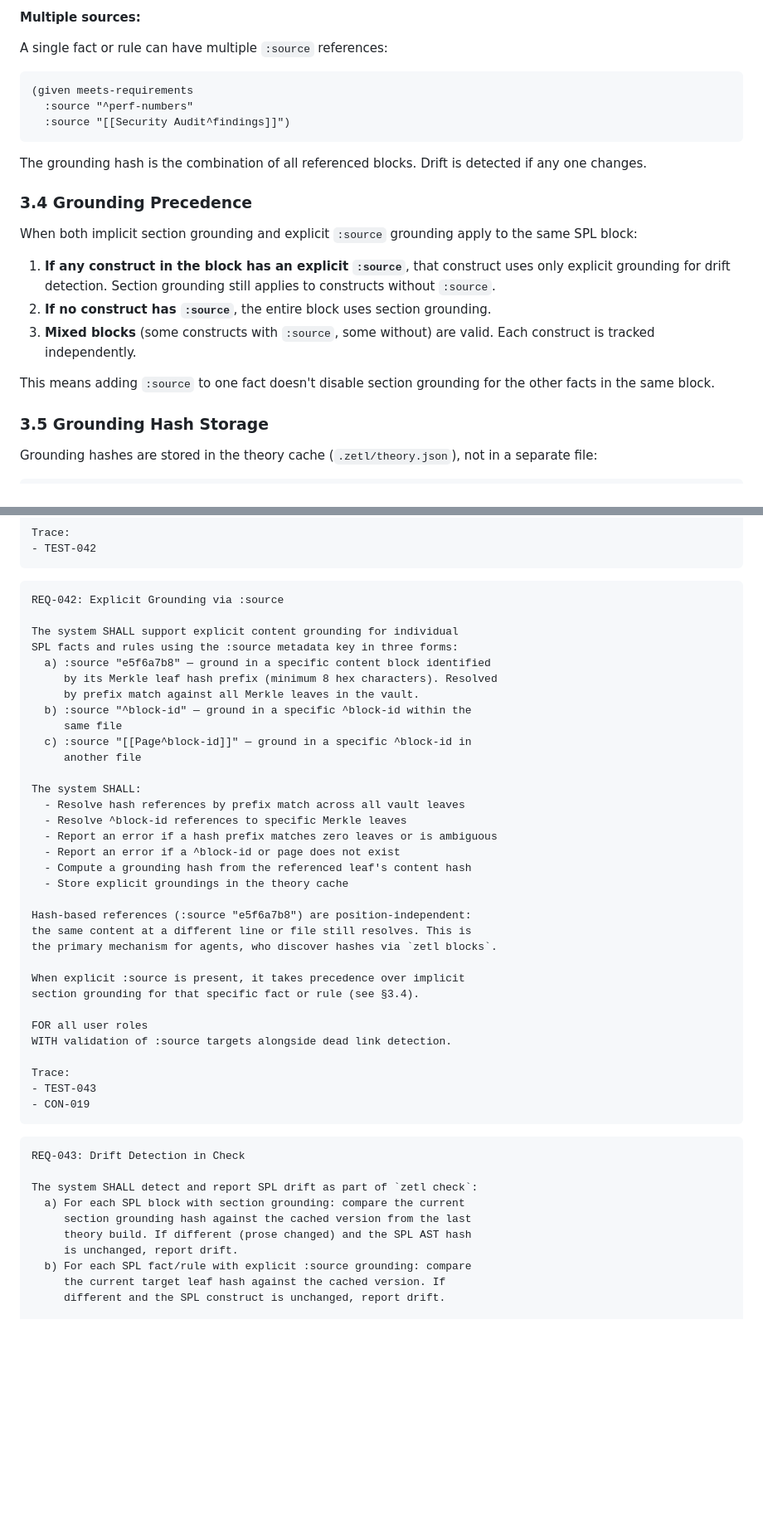
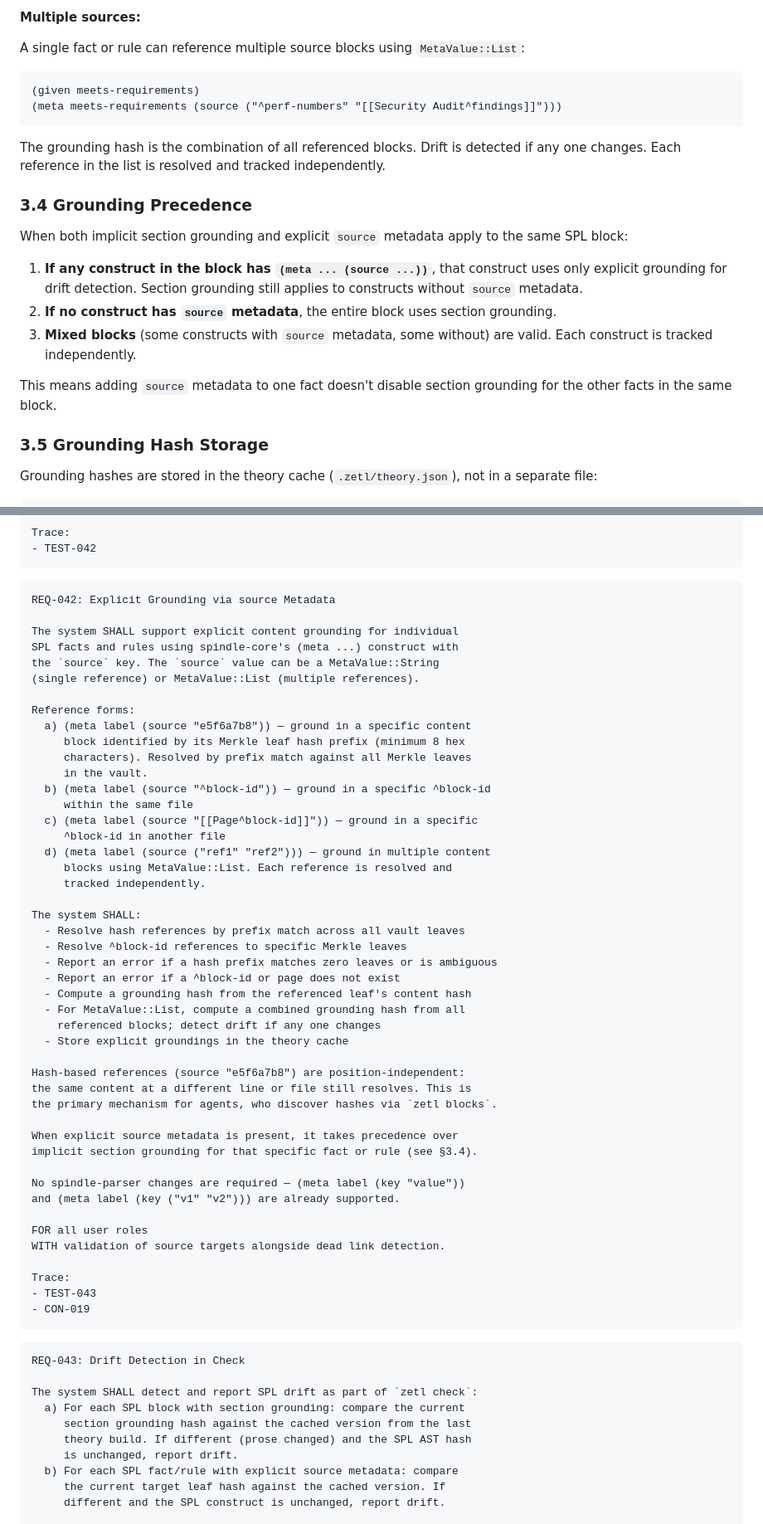
Before and after one commit to anuna-research/zetl, a Markdown page: specs/SPEC-006.md, 2 parts joined by grey strips. Shown at 83% size. GitHub-like rendering; blank space fills up the shorter version.

````diff
--- a/specs/SPEC-006.md
+++ b/specs/SPEC-006.md
@@ -447,25 +481,24 @@ hex_chars       ::= [0-9a-f]{8,64}
 
 **Multiple sources:**
 
-A single fact or rule can have multiple `:source` references:
+A single fact or rule can reference multiple source blocks using `MetaValue::List`:
 
 ```spl
-(given meets-requirements
-  :source "^perf-numbers"
-  :source "[[Security Audit^findings]]")
-```
-
-The grounding hash is the combination of all referenced blocks. Drift is detected if any one changes.
+(given meets-requirements)
+(meta meets-requirements (source ("^perf-numbers" "[[Security Audit^findings]]")))
+```
+
+The grounding hash is the combination of all referenced blocks. Drift is detected if any one changes. Each reference in the list is resolved and tracked independently.
 
 ### 3.4 Grounding Precedence
 
-When both implicit section grounding and explicit `:source` grounding apply to the same SPL block:
-
-1. **If any construct in the block has an explicit `:source`**, that construct uses only explicit grounding for drift detection. Section grounding still applies to constructs without `:source`.
-2. **If no construct has `:source`**, the entire block uses section grounding.
-3. **Mixed blocks** (some constructs with `:source`, some without) are valid. Each construct is tracked independently.
-
-This means adding `:source` to one fact doesn't disable section grounding for the other facts in the same block.
+When both implicit section grounding and explicit `source` metadata apply to the same SPL block:
+
+1. **If any construct in the block has `(meta ... (source ...))`**, that construct uses only explicit grounding for drift detection. Section grounding still applies to constructs without `source` metadata.
+2. **If no construct has `source` metadata**, the entire block uses section grounding.
+3. **Mixed blocks** (some constructs with `source` metadata, some without) are valid. Each construct is tracked independently.
+
+This means adding `source` metadata to one fact doesn't disable section grounding for the other facts in the same block.
 
 ### 3.5 Grounding Hash Storage
 
@@ -766,17 +799,25 @@ Trace:
 ```
 
 ```
-REQ-042: Explicit Grounding via :source
+REQ-042: Explicit Grounding via source Metadata
 
 The system SHALL support explicit content grounding for individual
-SPL facts and rules using the :source metadata key in three forms:
-  a) :source "e5f6a7b8" — ground in a specific content block identified
-     by its Merkle leaf hash prefix (minimum 8 hex characters). Resolved
-     by prefix match against all Merkle leaves in the vault.
-  b) :source "^block-id" — ground in a specific ^block-id within the
-     same file
-  c) :source "[[Page^block-id]]" — ground in a specific ^block-id in
-     another file
+SPL facts and rules using spindle-core's (meta ...) construct with
+the `source` key. The `source` value can be a MetaValue::String
+(single reference) or MetaValue::List (multiple references).
+
+Reference forms:
+  a) (meta label (source "e5f6a7b8")) — ground in a specific content
+     block identified by its Merkle leaf hash prefix (minimum 8 hex
+     characters). Resolved by prefix match against all Merkle leaves
+     in the vault.
+  b) (meta label (source "^block-id")) — ground in a specific ^block-id
+     within the same file
+  c) (meta label (source "[[Page^block-id]]")) — ground in a specific
+     ^block-id in another file
+  d) (meta label (source ("ref1" "ref2"))) — ground in multiple content
+     blocks using MetaValue::List. Each reference is resolved and
+     tracked independently.
 
 The system SHALL:
   - Resolve hash references by prefix match across all vault leaves
@@ -784,17 +825,22 @@ The system SHALL:
   - Report an error if a hash prefix matches zero leaves or is ambiguous
   - Report an error if a ^block-id or page does not exist
   - Compute a grounding hash from the referenced leaf's content hash
+  - For MetaValue::List, compute a combined grounding hash from all
+    referenced blocks; detect drift if any one changes
   - Store explicit groundings in the theory cache
 
-Hash-based references (:source "e5f6a7b8") are position-independent:
+Hash-based references (source "e5f6a7b8") are position-independent:
 the same content at a different line or file still resolves. This is
 the primary mechanism for agents, who discover hashes via `zetl blocks`.
 
-When explicit :source is present, it takes precedence over implicit
-section grounding for that specific fact or rule (see §3.4).
+When explicit source metadata is present, it takes precedence over
+implicit section grounding for that specific fact or rule (see §3.4).
+
+No spindle-parser changes are required — (meta label (key "value"))
+and (meta label (key ("v1" "v2"))) are already supported.
 
 FOR all user roles
-WITH validation of :source targets alongside dead link detection.
+WITH validation of source targets alongside dead link detection.
 
 Trace:
 - TEST-043
@@ -809,7 +855,7 @@ The system SHALL detect and report SPL drift as part of `zetl check`:
      section grounding hash against the cached version from the last
      theory build. If different (prose changed) and the SPL AST hash
      is unchanged, report drift.
-  b) For each SPL fact/rule with explicit :source grounding: compare
+  b) For each SPL fact/rule with explicit source metadata: compare
      the current target leaf hash against the cached version. If
      different and the SPL construct is unchanged, report drift.
 
````
Also changed, not shown: other parts of specs/SPEC-006.md (+148 -78 lines).
